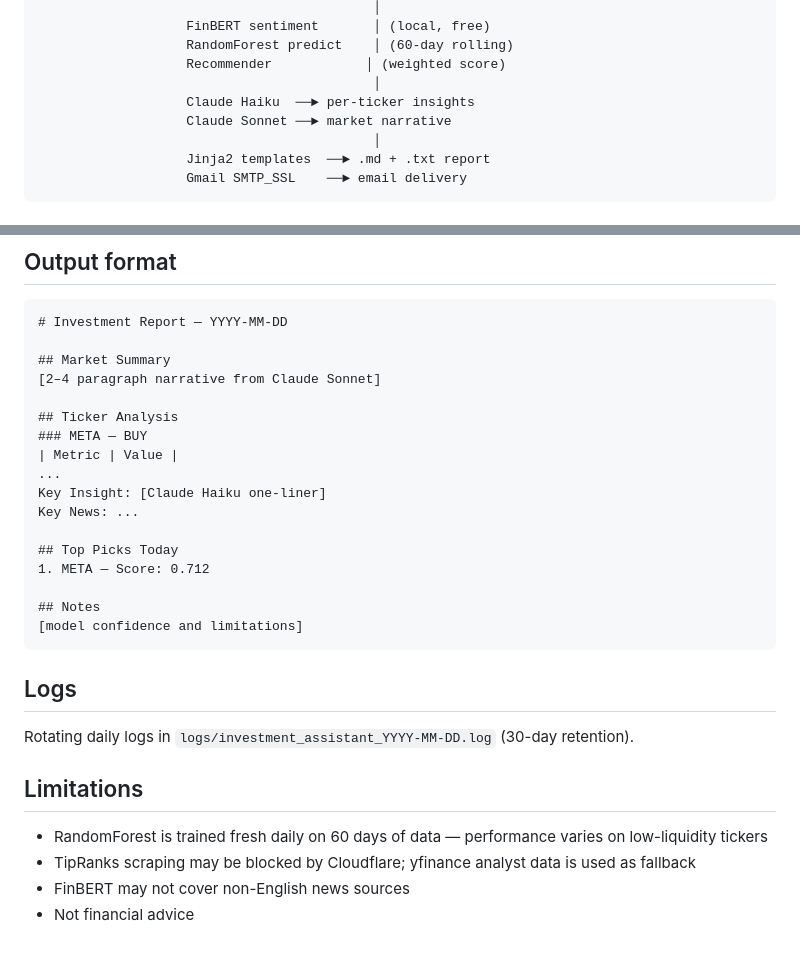
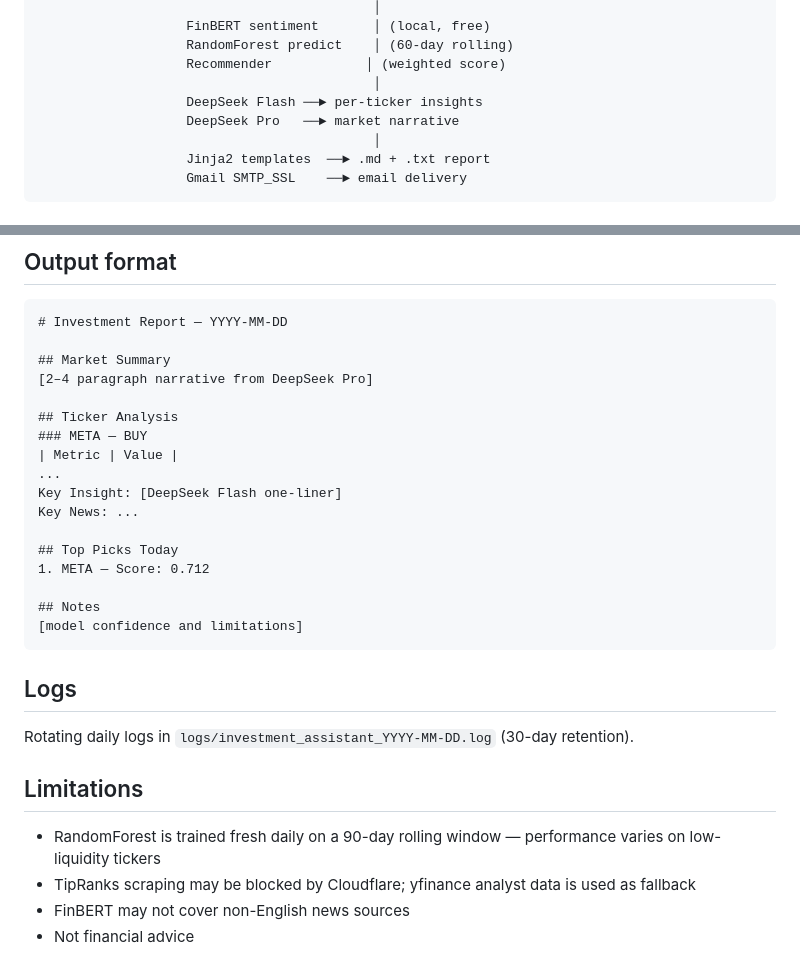
Before and after one commit to ethanlai17/investment-ai-assistant, a Markdown page: README.md, 2 parts joined by grey strips. Drawn GitHub-style.

```diff
--- a/README.md
+++ b/README.md
@@ -100,8 +92,8 @@ TipRanks / yfinance──► AnalystFetcher     │
                    RandomForest predict    │ (60-day rolling)
                    Recommender            │ (weighted score)
                                            │
-                   Claude Haiku  ──► per-ticker insights
-                   Claude Sonnet ──► market narrative
+                   DeepSeek Flash ──► per-ticker insights
+                   DeepSeek Pro   ──► market narrative
                                            │
                    Jinja2 templates  ──► .md + .txt report
                    Gmail SMTP_SSL    ──► email delivery
@@ -122,13 +114,13 @@ TipRanks / yfinance──► AnalystFetcher     │
 # Investment Report — YYYY-MM-DD
 
 ## Market Summary
-[2–4 paragraph narrative from Claude Sonnet]
+[2–4 paragraph narrative from DeepSeek Pro]
 
 ## Ticker Analysis
 ### META — BUY
 | Metric | Value |
 ...
-Key Insight: [Claude Haiku one-liner]
+Key Insight: [DeepSeek Flash one-liner]
 Key News: ...
 
 ## Top Picks Today
@@ -144,7 +136,7 @@ Rotating daily logs in `logs/investment_assistant_YYYY-MM-DD.log` (30-day retent
 
 ## Limitations
 
-- RandomForest is trained fresh daily on 60 days of data — performance varies on low-liquidity tickers
+- RandomForest is trained fresh daily on a 90-day rolling window — performance varies on low-liquidity tickers
 - TipRanks scraping may be blocked by Cloudflare; yfinance analyst data is used as fallback
 - FinBERT may not cover non-English news sources
 - Not financial advice
```
Also changed, not shown: other parts of README.md (+12 -20 lines).
